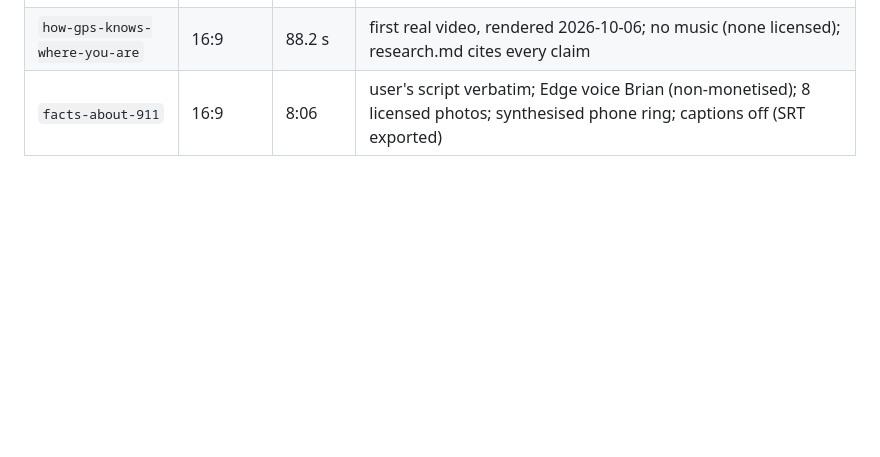
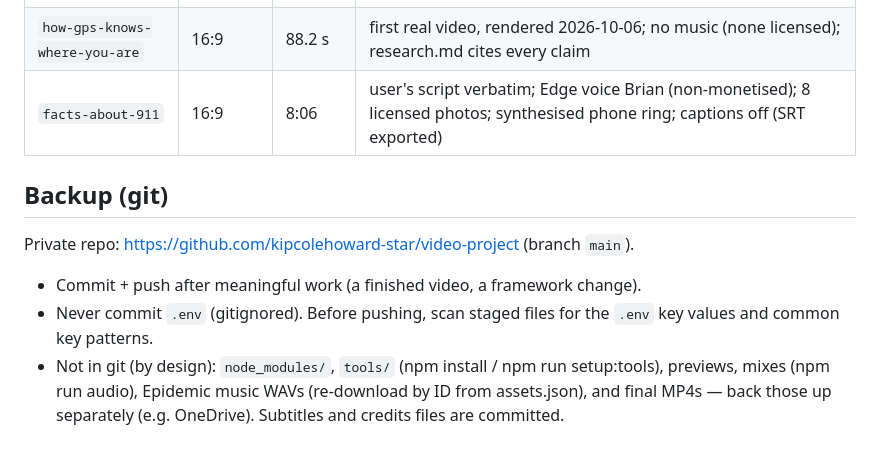
Before and after one commit to kipcolehoward-star/video-project, a Markdown page: CLAUDE.md, the part around the change. Drawn GitHub-style; blank space fills up the shorter version.

Commit message:
Document the git backup routine
Co-Authored-By: Claude Opus 5.5 <noreply@anthropic.com>

```diff
--- a/CLAUDE.md
+++ b/CLAUDE.md
@@ -290,3 +290,14 @@ preview → QC → final render. Each stage writes files into `projects/<id>/`.
 | `example-project` | 16:9 + 9:16 | 24.8 s | format/caption/audio test bed |
 | `how-gps-knows-where-you-are` | 16:9 | 88.2 s | first real video, rendered 2026-10-06; no music (none licensed); research.md cites every claim |
 | `facts-about-911` | 16:9 | 8:06 | user's script verbatim; Edge voice Brian (non-monetised); 8 licensed photos; synthesised phone ring; captions off (SRT exported) |
+
+## Backup (git)
+
+Private repo: https://github.com/kipcolehoward-star/video-project (branch `main`).
+- Commit + push after meaningful work (a finished video, a framework change).
+- Never commit `.env` (gitignored). Before pushing, scan staged files for the
+  `.env` key values and common key patterns.
+- Not in git (by design): `node_modules/`, `tools/` (npm install / npm run
+  setup:tools), previews, mixes (npm run audio), Epidemic music WAVs
+  (re-download by ID from assets.json), and final MP4s — back those up
+  separately (e.g. OneDrive). Subtitles and credits files are committed.
```
